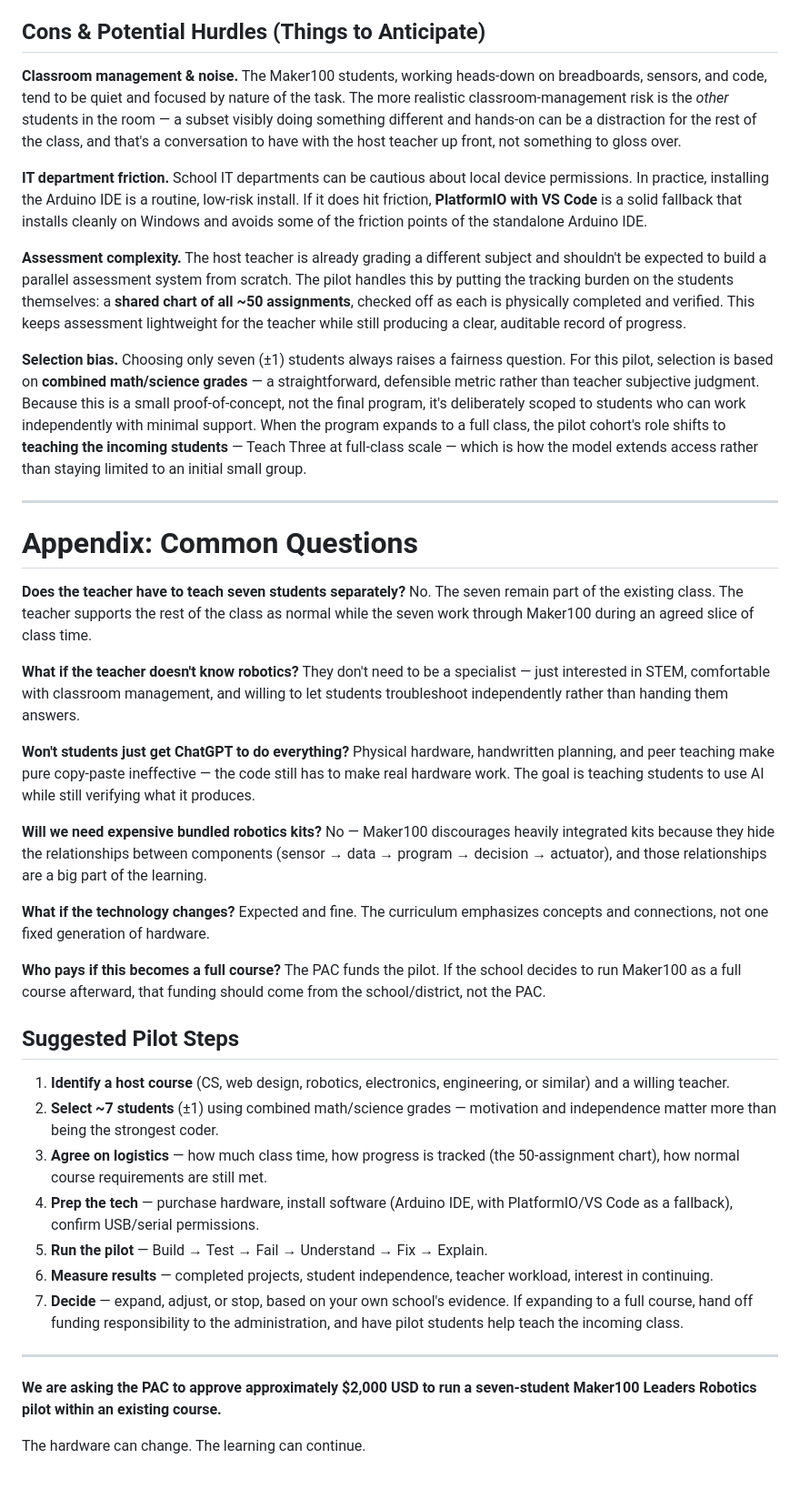
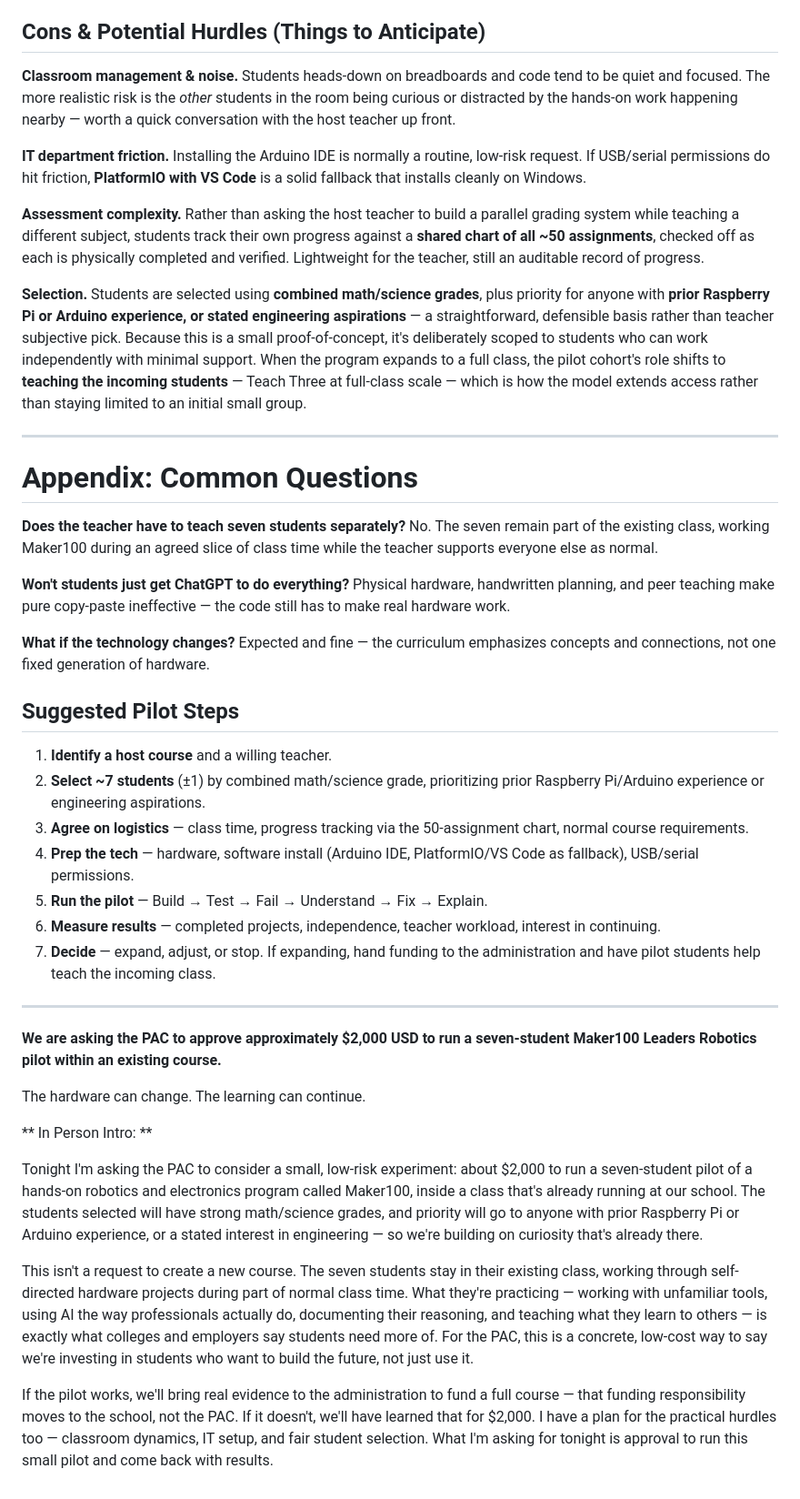
Before and after one commit to hpssjellis/maker100-leaders-robotics, a Markdown page: PAC.md, the part around one of its changes. Shown at 91% size. Drawn GitHub-style.

```diff
--- a/PAC.md
+++ b/PAC.md
@@ -52,48 +39,51 @@ The PAC is well positioned to fund this **pilot** — a small, one-time cost to
 
 ## Cons & Potential Hurdles (Things to Anticipate)
 
-**Classroom management & noise.** The Maker100 students, working heads-down on breadboards, sensors, and code, tend to be quiet and focused by nature of the task. The more realistic classroom-management risk is the *other* students in the room — a subset visibly doing something different and hands-on can be a distraction for the rest of the class, and that's a conversation to have with the host teacher up front, not something to gloss over.
+**Classroom management & noise.** Students heads-down on breadboards and code tend to be quiet and focused. The more realistic risk is the *other* students in the room being curious or distracted by the hands-on work happening nearby — worth a quick conversation with the host teacher up front.
 
-**IT department friction.** School IT departments can be cautious about local device permissions. In practice, installing the Arduino IDE is a routine, low-risk install. If it does hit friction, **PlatformIO with VS Code** is a solid fallback that installs cleanly on Windows and avoids some of the friction points of the standalone Arduino IDE.
+**IT department friction.** Installing the Arduino IDE is normally a routine, low-risk request. If USB/serial permissions do hit friction, **PlatformIO with VS Code** is a solid fallback that installs cleanly on Windows.
 
-**Assessment complexity.** The host teacher is already grading a different subject and shouldn't be expected to build a parallel assessment system from scratch. The pilot handles this by putting the tracking burden on the students themselves: a **shared chart of all ~50 assignments**, checked off as each is physically completed and verified. This keeps assessment lightweight for the teacher while still producing a clear, auditable record of progress.
+**Assessment complexity.** Rather than asking the host teacher to build a parallel grading system while teaching a different subject, students track their own progress against a **shared chart of all ~50 assignments**, checked off as each is physically completed and verified. Lightweight for the teacher, still an auditable record of progress.
 
-**Selection bias.** Choosing only seven (±1) students always raises a fairness question. For this pilot, selection is based on **combined math/science grades** — a straightforward, defensible metric rather than teacher subjective judgment. Because this is a small proof-of-concept, not the final program, it's deliberately scoped to students who can work independently with minimal support. When the program expands to a full class, the pilot cohort's role shifts to **teaching the incoming students** — Teach Three at full-class scale — which is how the model extends access rather than staying limited to an initial small group.
+**Selection.** Students are selected using **combined math/science grades**, plus priority for anyone with **prior Raspberry Pi or Arduino experience, or stated engineering aspirations** — a straightforward, defensible basis rather than teacher subjective pick. Because this is a small proof-of-concept, it's deliberately scoped to students who can work independently with minimal support. When the program expands to a full class, the pilot cohort's role shifts to **teaching the incoming students** — Teach Three at full-class scale — which is how the model extends access rather than staying limited to an initial small group.
 
 ---
 
 # Appendix: Common Questions
 
 **Does the teacher have to teach seven students separately?**
-No. The seven remain part of the existing class. The teacher supports the rest of the class as normal while the seven work through Maker100 during an agreed slice of class time.
-
-**What if the teacher doesn't know robotics?**
-They don't need to be a specialist — just interested in STEM, comfortable with classroom management, and willing to let students troubleshoot independently rather than handing them answers.
+No. The seven remain part of the existing class, working Maker100 during an agreed slice of class time while the teacher supports everyone else as normal.
 
 **Won't students just get ChatGPT to do everything?**
-Physical hardware, handwritten planning, and peer teaching make pure copy-paste ineffective — the code still has to make real hardware work. The goal is teaching students to use AI while still verifying what it produces.
-
-**Will we need expensive bundled robotics kits?**
-No — Maker100 discourages heavily integrated kits because they hide the relationships between components (sensor → data → program → decision → actuator), and those relationships are a big part of the learning.
+Physical hardware, handwritten planning, and peer teaching make pure copy-paste ineffective — the code still has to make real hardware work.
 
 **What if the technology changes?**
-Expected and fine. The curriculum emphasizes concepts and connections, not one fixed generation of hardware.
-
-**Who pays if this becomes a full course?**
-The PAC funds the pilot. If the school decides to run Maker100 as a full course afterward, that funding should come from the school/district, not the PAC.
+Expected and fine — the curriculum emphasizes concepts and connections, not one fixed generation of hardware.
 
 ## Suggested Pilot Steps
 
-1. **Identify a host course** (CS, web design, robotics, electronics, engineering, or similar) and a willing teacher.
-2. **Select ~7 students** (±1) using combined math/science grades — motivation and independence matter more than being the strongest coder.
-3. **Agree on logistics** — how much class time, how progress is tracked (the 50-assignment chart), how normal course requirements are still met.
-4. **Prep the tech** — purchase hardware, install software (Arduino IDE, with PlatformIO/VS Code as a fallback), confirm USB/serial permissions.
+1. **Identify a host course** and a willing teacher.
+2. **Select ~7 students** (±1) by combined math/science grade, prioritizing prior Raspberry Pi/Arduino experience or engineering aspirations.
+3. **Agree on logistics** — class time, progress tracking via the 50-assignment chart, normal course requirements.
+4. **Prep the tech** — hardware, software install (Arduino IDE, PlatformIO/VS Code as fallback), USB/serial permissions.
 5. **Run the pilot** — Build → Test → Fail → Understand → Fix → Explain.
-6. **Measure results** — completed projects, student independence, teacher workload, interest in continuing.
-7. **Decide** — expand, adjust, or stop, based on your own school's evidence. If expanding to a full course, hand off funding responsibility to the administration, and have pilot students help teach the incoming class.
+6. **Measure results** — completed projects, independence, teacher workload, interest in continuing.
+7. **Decide** — expand, adjust, or stop. If expanding, hand funding to the administration and have pilot students help teach the incoming class.
 
 ---
 
 **We are asking the PAC to approve approximately $2,000 USD to run a seven-student Maker100 Leaders Robotics pilot within an existing course.**
 
 The hardware can change. The learning can continue.
+
+
+
+
+
+** In Person Intro: **
+
+Tonight I'm asking the PAC to consider a small, low-risk experiment: about $2,000 to run a seven-student pilot of a hands-on robotics and electronics program called Maker100, inside a class that's already running at our school. The students selected will have strong math/science grades, and priority will go to anyone with prior Raspberry Pi or Arduino experience, or a stated interest in engineering — so we're building on curiosity that's already there.
+
+This isn't a request to create a new course. The seven students stay in their existing class, working through self-directed hardware projects during part of normal class time. What they're practicing — working with unfamiliar tools, using AI the way professionals actually do, documenting their reasoning, and teaching what they learn to others — is exactly what colleges and employers say students need more of. For the PAC, this is a concrete, low-cost way to say we're investing in students who want to build the future, not just use it.
+
+If the pilot works, we'll bring real evidence to the administration to fund a full course — that funding responsibility moves to the school, not the PAC. If it doesn't, we'll have learned that for $2,000. I have a plan for the practical hurdles too — classroom dynamics, IT setup, and fair student selection. What I'm asking for tonight is approval to run this small pilot and come back with results.
```
Also changed, not shown: other parts of PAC.md (+11 -24 lines).
